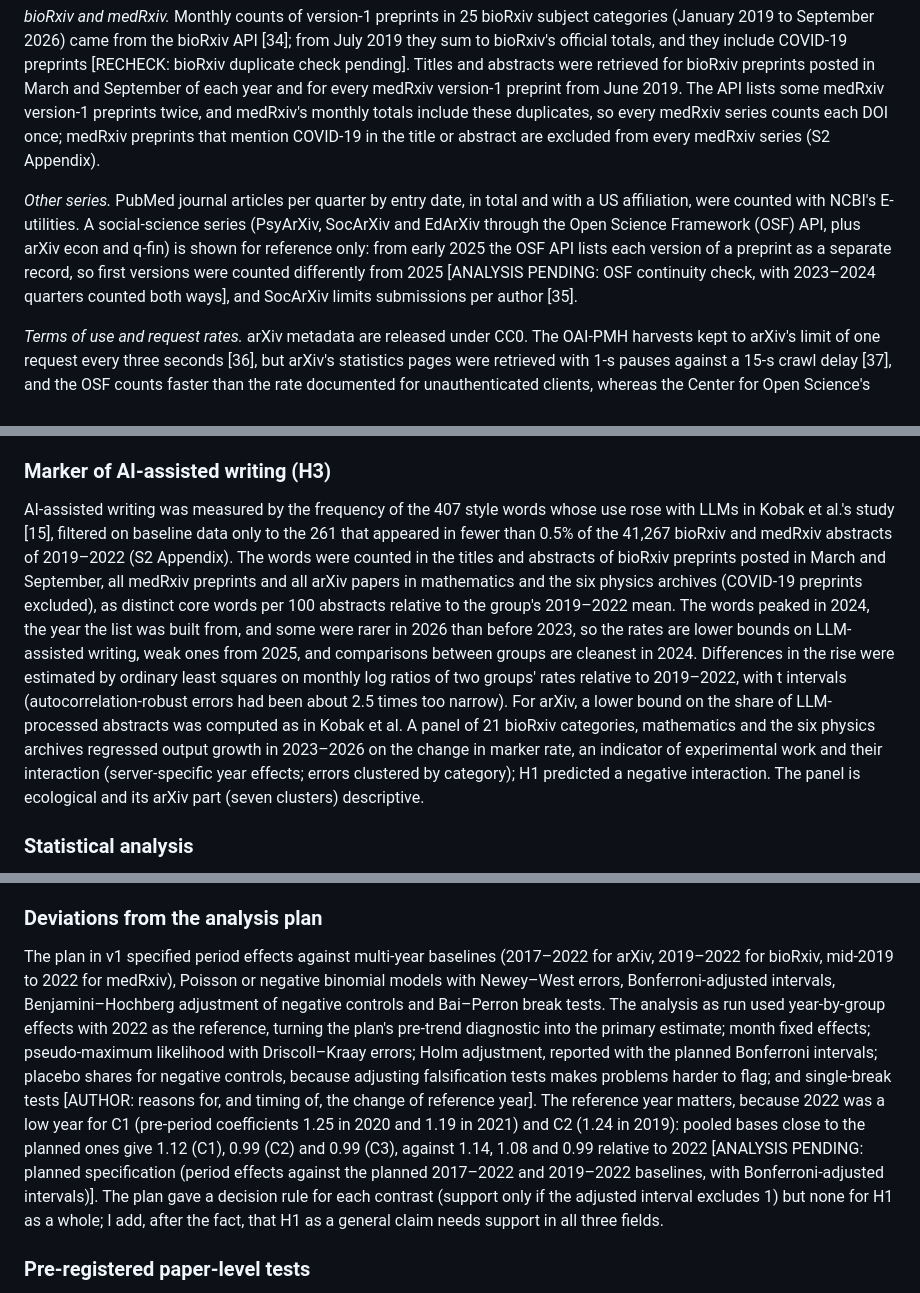
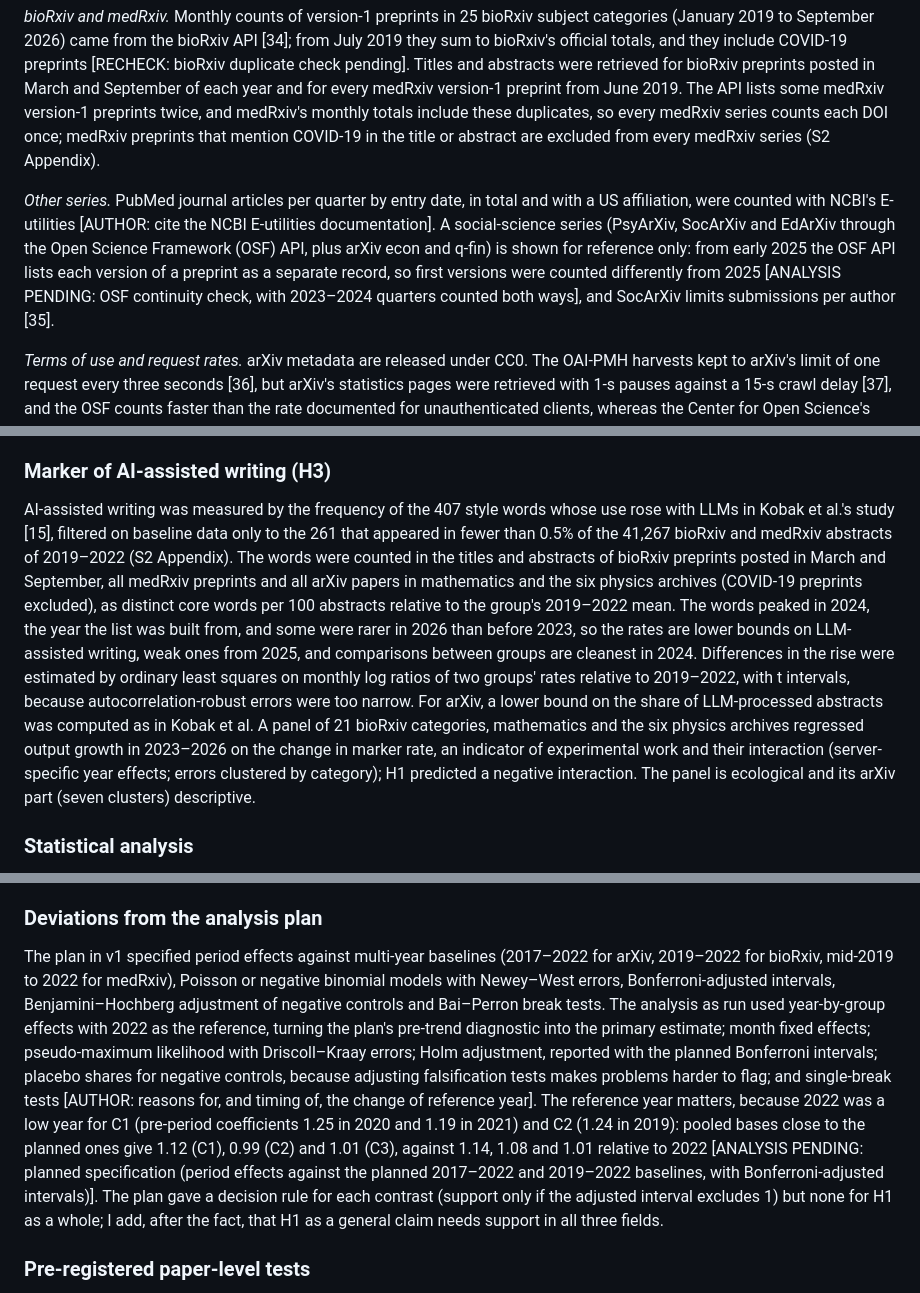
Before and after one commit to DSantosO/academia-ia-state, a Markdown page: paper/plos_one/draft_v2.md, 3 parts joined by grey strips. Rendered like a GitHub page.

```diff
--- a/paper/plos_one/draft_v2.md
+++ b/paper/plos_one/draft_v2.md
@@ -130,7 +137,7 @@ This observational study analyses monthly counts of new preprints (first version
 
 *bioRxiv and medRxiv.* Monthly counts of version-1 preprints in 25 bioRxiv subject categories (January 2019 to September 2026) came from the bioRxiv API [34]; from July 2019 they sum to bioRxiv's official totals, and they include COVID-19 preprints [RECHECK: bioRxiv duplicate check pending]. Titles and abstracts were retrieved for bioRxiv preprints posted in March and September of each year and for every medRxiv version-1 preprint from June 2019. The API lists some medRxiv version-1 preprints twice, and medRxiv's monthly totals include these duplicates, so every medRxiv series counts each DOI once; medRxiv preprints that mention COVID-19 in the title or abstract are excluded from every medRxiv series (S2 Appendix).
 
-*Other series.* PubMed journal articles per quarter by entry date, in total and with a US affiliation, were counted with NCBI's E-utilities. A social-science series (PsyArXiv, SocArXiv and EdArXiv through the Open Science Framework (OSF) API, plus arXiv econ and q-fin) is shown for reference only: from early 2025 the OSF API lists each version of a preprint as a separate record, so first versions were counted differently from 2025 [ANALYSIS PENDING: OSF continuity check, with 2023–2024 quarters counted both ways], and SocArXiv limits submissions per author [35].
+*Other series.* PubMed journal articles per quarter by entry date, in total and with a US affiliation, were counted with NCBI's E-utilities [AUTHOR: cite the NCBI E-utilities documentation]. A social-science series (PsyArXiv, SocArXiv and EdArXiv through the Open Science Framework (OSF) API, plus arXiv econ and q-fin) is shown for reference only: from early 2025 the OSF API lists each version of a preprint as a separate record, so first versions were counted differently from 2025 [ANALYSIS PENDING: OSF continuity check, with 2023–2024 quarters counted both ways], and SocArXiv limits submissions per author [35].
 
 *Terms of use and request rates.* arXiv metadata are released under CC0. The OAI-PMH harvests kept to arXiv's limit of one request every three seconds [36], but arXiv's statistics pages were retrieved with 1-s pauses against a 15-s crawl delay [37], and the OSF counts faster than the rate documented for unauthenticated clients, whereas the Center for Open Science's terms forbid unreasonable traffic loads [38]; no request was refused, and the scripts now comply (S1 Data). The bioRxiv and medRxiv API states no limit, and PubMed requests stayed within three a second; INSPIRE-HEP records came from its API [39] [RECHECK: request rate and terms of use, not documented in the companion's deposit notes]. Abstracts are not redistributed, and no source endorses this work. Data were retrieved on 15–16 October 2026.
 
@@ -144,7 +151,7 @@ Authors are matched by normalised name strings, because arXiv has no author iden
 
 ### Marker of AI-assisted writing (H3)
 
-AI-assisted writing was measured by the frequency of the 407 style words whose use rose with LLMs in Kobak et al.'s study [15], filtered on baseline data only to the 261 that appeared in fewer than 0.5% of the 41,267 bioRxiv and medRxiv abstracts of 2019–2022 (S2 Appendix). The words were counted in the titles and abstracts of bioRxiv preprints posted in March and September, all medRxiv preprints and all arXiv papers in mathematics and the six physics archives (COVID-19 preprints excluded), as distinct core words per 100 abstracts relative to the group's 2019–2022 mean. The words peaked in 2024, the year the list was built from, and some were rarer in 2026 than before 2023, so the rates are lower bounds on LLM-assisted writing, weak ones from 2025, and comparisons between groups are cleanest in 2024. Differences in the rise were estimated by ordinary least squares on monthly log ratios of two groups' rates relative to 2019–2022, with t intervals (autocorrelation-robust errors had been about 2.5 times too narrow). For arXiv, a lower bound on the share of LLM-processed abstracts was computed as in Kobak et al. A panel of 21 bioRxiv categories, mathematics and the six physics archives regressed output growth in 2023–2026 on the change in marker rate, an indicator of experimental work and their interaction (server-specific year effects; errors clustered by category); H1 predicted a negative interaction. The panel is ecological and its arXiv part (seven clusters) descriptive.
+AI-assisted writing was measured by the frequency of the 407 style words whose use rose with LLMs in Kobak et al.'s study [15], filtered on baseline data only to the 261 that appeared in fewer than 0.5% of the 41,267 bioRxiv and medRxiv abstracts of 2019–2022 (S2 Appendix). The words were counted in the titles and abstracts of bioRxiv preprints posted in March and September, all medRxiv preprints and all arXiv papers in mathematics and the six physics archives (COVID-19 preprints excluded), as distinct core words per 100 abstracts relative to the group's 2019–2022 mean. The words peaked in 2024, the year the list was built from, and some were rarer in 2026 than before 2023, so the rates are lower bounds on LLM-assisted writing, weak ones from 2025, and comparisons between groups are cleanest in 2024. Differences in the rise were estimated by ordinary least squares on monthly log ratios of two groups' rates relative to 2019–2022, with t intervals, because autocorrelation-robust errors were too narrow. For arXiv, a lower bound on the share of LLM-processed abstracts was computed as in Kobak et al. A panel of 21 bioRxiv categories, mathematics and the six physics archives regressed output growth in 2023–2026 on the change in marker rate, an indicator of experimental work and their interaction (server-specific year effects; errors clustered by category); H1 predicted a negative interaction. The panel is ecological and its arXiv part (seven clusters) descriptive.
 
 ### Statistical analysis
 
@@ -158,7 +165,7 @@ AI-assisted writing was measured by the frequency of the 407 style words whose u
 
 ### Deviations from the analysis plan
 
-The plan in v1 specified period effects against multi-year baselines (2017–2022 for arXiv, 2019–2022 for bioRxiv, mid-2019 to 2022 for medRxiv), Poisson or negative binomial models with Newey–West errors, Bonferroni-adjusted intervals, Benjamini–Hochberg adjustment of negative controls and Bai–Perron break tests. The analysis as run used year-by-group effects with 2022 as the reference, turning the plan's pre-trend diagnostic into the primary estimate; month fixed effects; pseudo-maximum likelihood with Driscoll–Kraay errors; Holm adjustment, reported with the planned Bonferroni intervals; placebo shares for negative controls, because adjusting falsification tests makes problems harder to flag; and single-break tests [AUTHOR: reasons for, and timing of, the change of reference year]. The reference year matters, because 2022 was a low year for C1 (pre-period coefficients 1.25 in 2020 and 1.19 in 2021) and C2 (1.24 in 2019): pooled bases close to the planned ones give 1.12 (C1), 0.99 (C2) and 0.99 (C3), against 1.14, 1.08 and 0.99 relative to 2022 [ANALYSIS PENDING: planned specification (period effects against the planned 2017–2022 and 2019–2022 baselines, with Bonferroni-adjusted intervals)]. The plan gave a decision rule for each contrast (support only if the adjusted interval excludes 1) but none for H1 as a whole; I add, after the fact, that H1 as a general claim needs support in all three fields.
+The plan in v1 specified period effects against multi-year baselines (2017–2022 for arXiv, 2019–2022 for bioRxiv, mid-2019 to 2022 for medRxiv), Poisson or negative binomial models with Newey–West errors, Bonferroni-adjusted intervals, Benjamini–Hochberg adjustment of negative controls and Bai–Perron break tests. The analysis as run used year-by-group effects with 2022 as the reference, turning the plan's pre-trend diagnostic into the primary estimate; month fixed effects; pseudo-maximum likelihood with Driscoll–Kraay errors; Holm adjustment, reported with the planned Bonferroni intervals; placebo shares for negative controls, because adjusting falsification tests makes problems harder to flag; and single-break tests [AUTHOR: reasons for, and timing of, the change of reference year]. The reference year matters, because 2022 was a low year for C1 (pre-period coefficients 1.25 in 2020 and 1.19 in 2021) and C2 (1.24 in 2019): pooled bases close to the planned ones give 1.12 (C1), 0.99 (C2) and 1.01 (C3), against 1.14, 1.08 and 1.01 relative to 2022 [ANALYSIS PENDING: planned specification (period effects against the planned 2017–2022 and 2019–2022 baselines, with Bonferroni-adjusted intervals)]. The plan gave a decision rule for each contrast (support only if the adjusted interval excludes 1) but none for H1 as a whole; I add, after the fact, that H1 as a general claim needs support in all three fields.
 
 ### Pre-registered paper-level tests
 
```
Also changed, not shown: other parts of paper/plos_one/draft_v2.md (+51 -44 lines), 2 other files.
